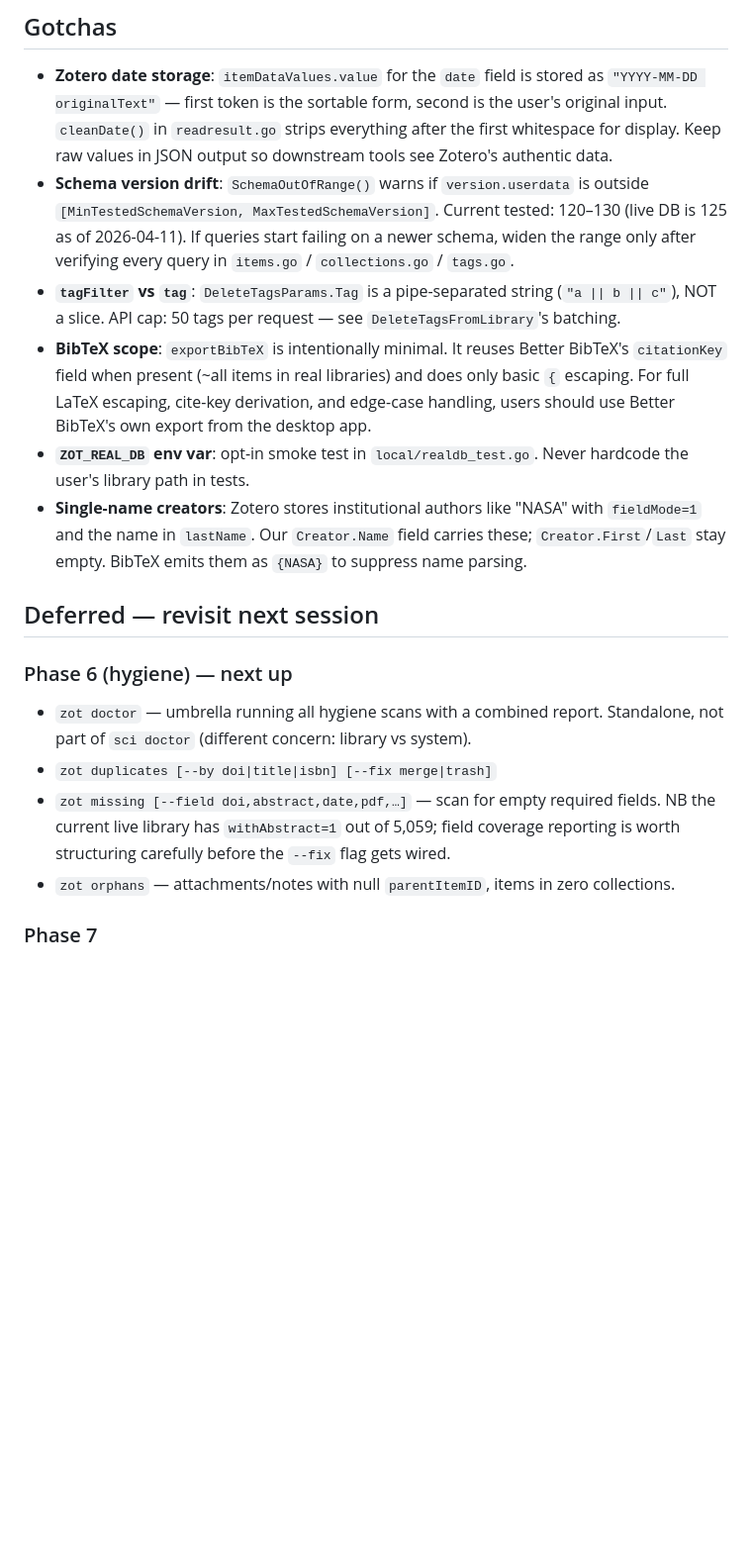
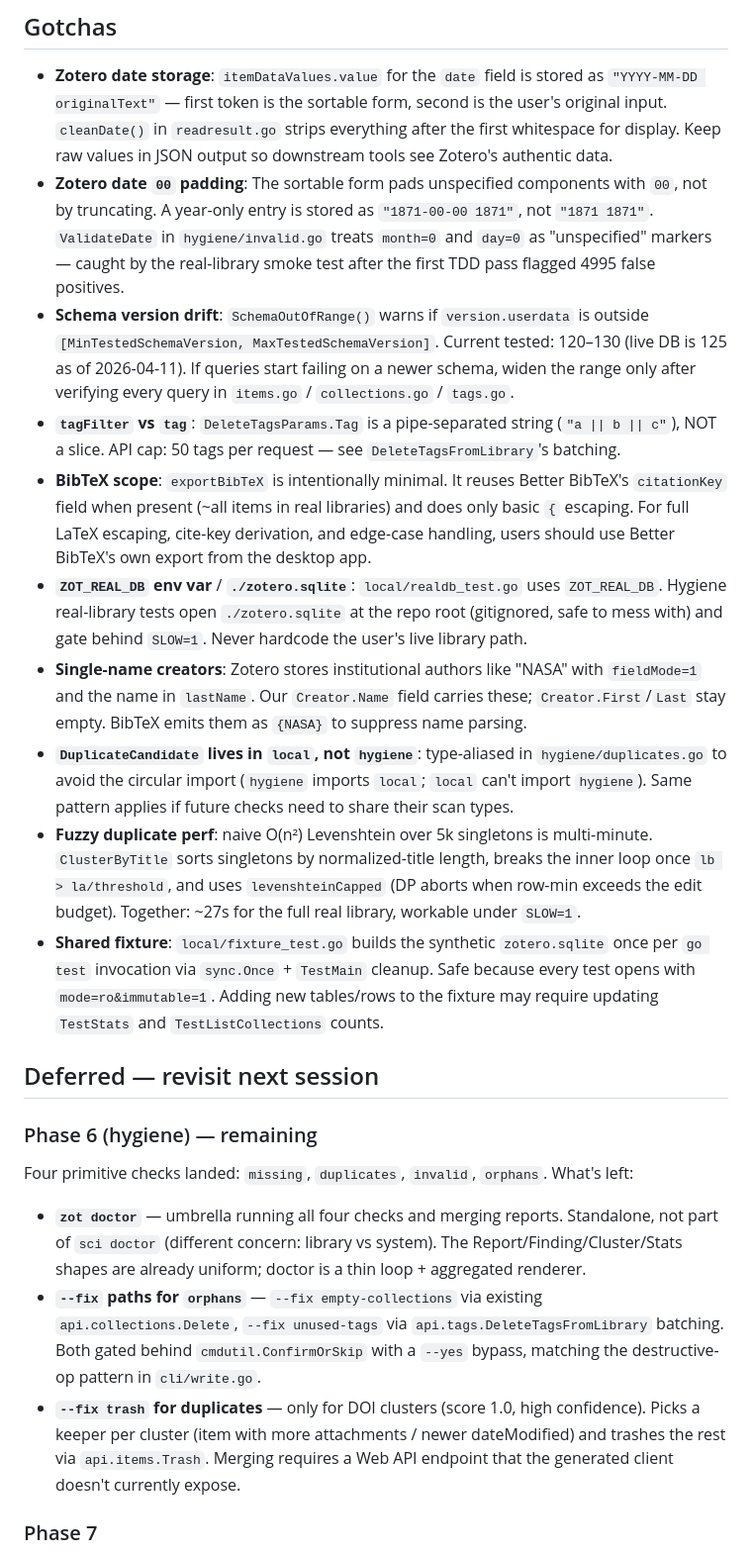
Before and after one commit to sciminds/sci, a Markdown page: internal/zot/CLAUDE.md, the part around one of its changes. Shown at 99% size. GitHub-like rendering; blank space fills up the shorter version.

```diff
--- a/internal/zot/CLAUDE.md
+++ b/internal/zot/CLAUDE.md
@@ -87,19 +148,24 @@ Every write operation that uses this helper owns its own `getVersion` closure so
 ## Gotchas
 
 - **Zotero date storage**: `itemDataValues.value` for the `date` field is stored as `"YYYY-MM-DD originalText"` — first token is the sortable form, second is the user's original input. `cleanDate()` in `readresult.go` strips everything after the first whitespace for display. Keep raw values in JSON output so downstream tools see Zotero's authentic data.
+- **Zotero date `00` padding**: The sortable form pads unspecified components with `00`, not by truncating. A year-only entry is stored as `"1871-00-00 1871"`, not `"1871 1871"`. `ValidateDate` in `hygiene/invalid.go` treats `month=0` and `day=0` as "unspecified" markers — caught by the real-library smoke test after the first TDD pass flagged 4995 false positives.
 - **Schema version drift**: `SchemaOutOfRange()` warns if `version.userdata` is outside `[MinTestedSchemaVersion, MaxTestedSchemaVersion]`. Current tested: 120–130 (live DB is 125 as of 2026-04-11). If queries start failing on a newer schema, widen the range only after verifying every query in `items.go` / `collections.go` / `tags.go`.
 - **`tagFilter` vs `tag`**: `DeleteTagsParams.Tag` is a pipe-separated string (`"a || b || c"`), NOT a slice. API cap: 50 tags per request — see `DeleteTagsFromLibrary`'s batching.
 - **BibTeX scope**: `exportBibTeX` is intentionally minimal. It reuses Better BibTeX's `citationKey` field when present (~all items in real libraries) and does only basic `{` escaping. For full LaTeX escaping, cite-key derivation, and edge-case handling, users should use Better BibTeX's own export from the desktop app.
-- **`ZOT_REAL_DB` env var**: opt-in smoke test in `local/realdb_test.go`. Never hardcode the user's library path in tests.
+- **`ZOT_REAL_DB` env var** / **`./zotero.sqlite`**: `local/realdb_test.go` uses `ZOT_REAL_DB`. Hygiene real-library tests open `./zotero.sqlite` at the repo root (gitignored, safe to mess with) and gate behind `SLOW=1`. Never hardcode the user's live library path.
 - **Single-name creators**: Zotero stores institutional authors like "NASA" with `fieldMode=1` and the name in `lastName`. Our `Creator.Name` field carries these; `Creator.First`/`Last` stay empty. BibTeX emits them as `{NASA}` to suppress name parsing.
+- **`DuplicateCandidate` lives in `local`, not `hygiene`**: type-aliased in `hygiene/duplicates.go` to avoid the circular import (`hygiene` imports `local`; `local` can't import `hygiene`). Same pattern applies if future checks need to share their scan types.
+- **Fuzzy duplicate perf**: naive O(n²) Levenshtein over 5k singletons is multi-minute. `ClusterByTitle` sorts singletons by normalized-title length, breaks the inner loop once `lb > la/threshold`, and uses `levenshteinCapped` (DP aborts when row-min exceeds the edit budget). Together: ~27s for the full real library, workable under `SLOW=1`.
+- **Shared fixture**: `local/fixture_test.go` builds the synthetic `zotero.sqlite` once per `go test` invocation via `sync.Once` + `TestMain` cleanup. Safe because every test opens with `mode=ro&immutable=1`. Adding new tables/rows to the fixture may require updating `TestStats` and `TestListCollections` counts.
 
 ## Deferred — revisit next session
 
-### Phase 6 (hygiene) — next up
-- `zot doctor` — umbrella running all hygiene scans with a combined report. Standalone, not part of `sci doctor` (different concern: library vs system).
-- `zot duplicates [--by doi|title|isbn] [--fix merge|trash]`
-- `zot missing [--field doi,abstract,date,pdf,…]` — scan for empty required fields. NB the current live library has `withAbstract=1` out of 5,059; field coverage reporting is worth structuring carefully before the `--fix` flag gets wired.
-- `zot orphans` — attachments/notes with null `parentItemID`, items in zero collections.
+### Phase 6 (hygiene) — remaining
+Four primitive checks landed: `missing`, `duplicates`, `invalid`, `orphans`. What's left:
+
+- **`zot doctor`** — umbrella running all four checks and merging reports. Standalone, not part of `sci doctor` (different concern: library vs system). The Report/Finding/Cluster/Stats shapes are already uniform; doctor is a thin loop + aggregated renderer.
+- **`--fix` paths for `orphans`** — `--fix empty-collections` via existing `api.collections.Delete`, `--fix unused-tags` via `api.tags.DeleteTagsFromLibrary` batching. Both gated behind `cmdutil.ConfirmOrSkip` with a `--yes` bypass, matching the destructive-op pattern in `cli/write.go`.
+- **`--fix trash` for duplicates** — only for DOI clusters (score 1.0, high confidence). Picks a keeper per cluster (item with more attachments / newer dateModified) and trashes the rest via `api.items.Trash`. Merging requires a Web API endpoint that the generated client doesn't currently expose.
 
 ### Phase 7
 - **Tag rename** — requires fetching all items with the tag, per-item updates (new tag added + old removed), then `DeleteTagsFromLibrary([old])`. Doable, just tedious; skipped from Phase 5 to keep scope tight.
```
Also changed, not shown: other parts of internal/zot/CLAUDE.md (+64 -3 lines), internal/board/CLAUDE.md (added, +402 -0 lines).
